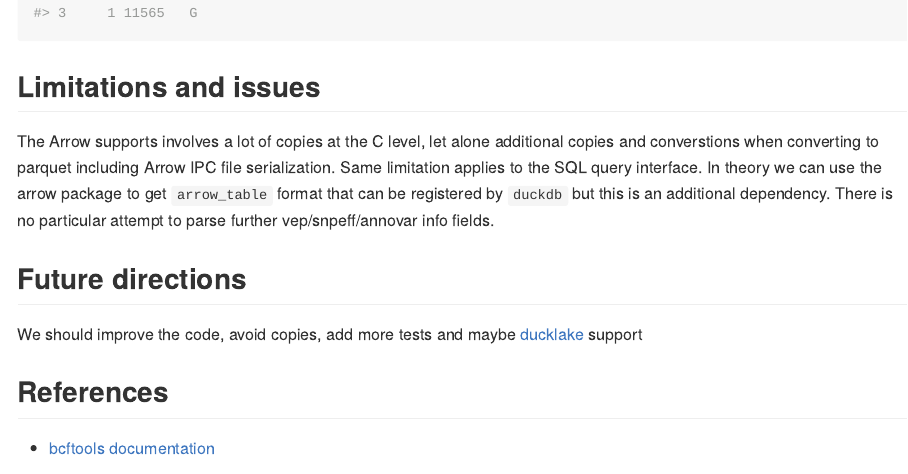
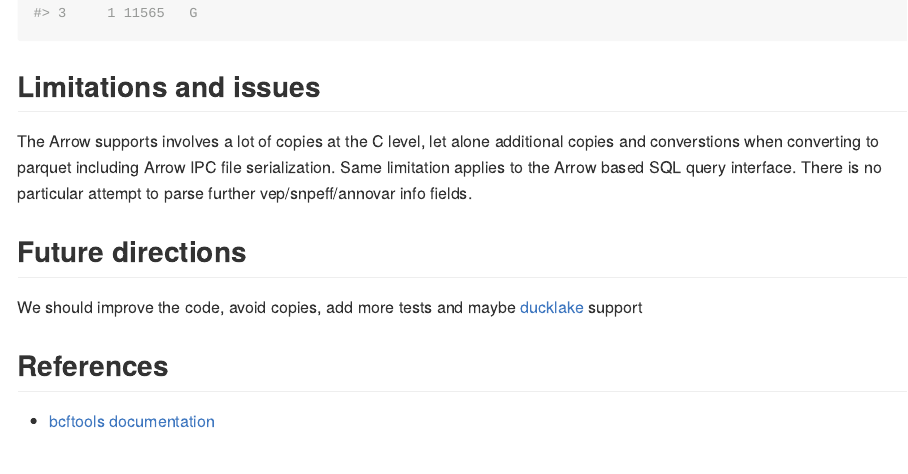
Before and after one commit to RGenomicsETL/RBCFTools, an R Markdown document (README.Rmd): the page in a window 1100 px wide, from 14780 px down. The pictures show the output file README.md that the author committed with the source, drawn offline in the style of GitHub; long lines of code are wrapped; badge pictures from the web are left out.

Commit message:
sync 2025-01-08-12

```diff
--- a/README.Rmd
+++ b/README.Rmd
@@ -332,7 +332,7 @@ nanoarrow::convert_array(batch2)[, c("CHROM", "POS", "REF")] |> head(3)
 
 ## Limitations and issues
 
-The Arrow supports involves a lot of copies at the C level, let alone additional copies and converstions when converting to parquet including Arrow IPC file serialization. Same limitation applies to the SQL query interface. In theory we can use the arrow package to get `arrow_table` format that can be registered by `duckdb` but this is an additional dependency. There is no particular attempt to parse further vep/snpeff/annovar info fields.
+The Arrow supports involves a lot of copies at the C level, let alone additional copies and converstions when converting to parquet including Arrow IPC file serialization. Same limitation applies to the Arrow based SQL query interface. There is no particular attempt to parse further vep/snpeff/annovar info fields.
 
 ## Future directions
 
```
Also changed, not shown: .github/copilot-instructions.md, README.md.
